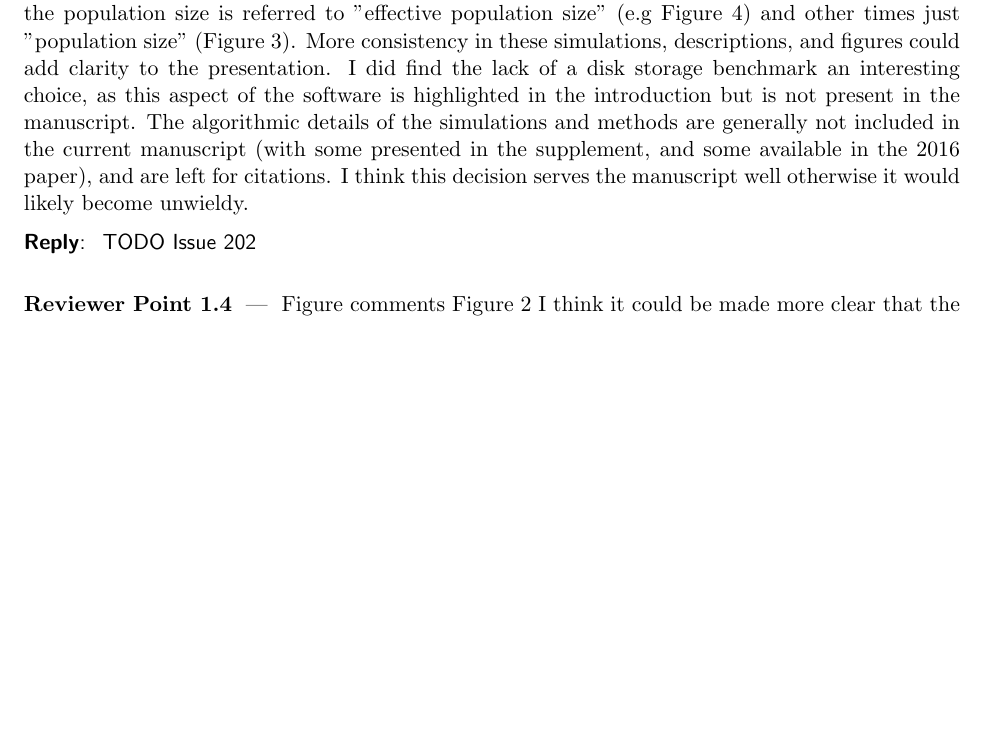
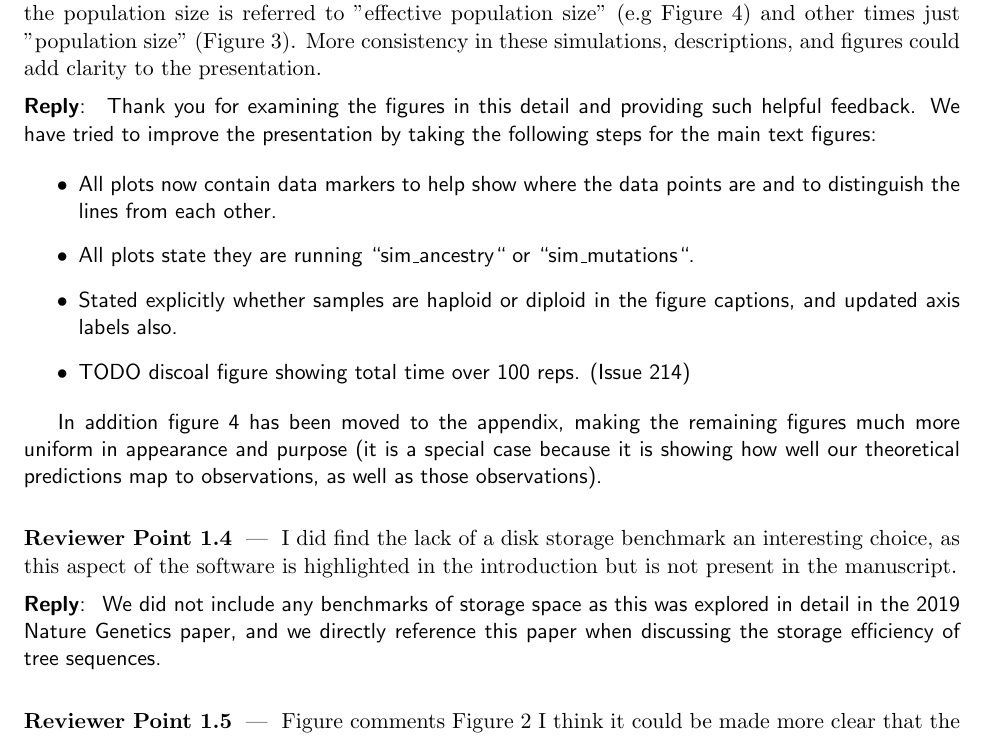
Before and after one commit to tskit-dev/msprime-1.0-paper, a LaTeX document (response-to-reviewers.tex): part of page 2 of 7, cut so that both start at the same text, the shorter picture padded with empty space. Compiled offline with pdfLaTeX.

Commit message:
Tidy up figures.
Closes #202

```diff
--- a/response-to-reviewers.tex
+++ b/response-to-reviewers.tex
@@ -142,21 +142,47 @@ or sometime haploid (Figure 3), but other times the ploidy is left implied (e.g
 Figure 4). Sometimes the population size is referred to "effective population
 size" (e.g Figure 4) and other times just "population size" (Figure 3). More
 consistency in these simulations, descriptions, and figures could add clarity
-to the presentation. I did find the lack of a disk storage benchmark an
-interesting choice, as this aspect of the software is highlighted in the
-introduction but is not present in the manuscript. The algorithmic details of
-the simulations and methods are generally not included in the current
-manuscript (with some presented in the supplement, and some available in the
-2016 paper), and are left for citations. I think this decision serves the
-manuscript well otherwise it would likely become unwieldy.
+to the presentation.
 \end{point}
 
 \begin{reply}
-TODO Issue 202
+Thank you for examining the figures in this detail and providing such
+helpful feedback. We have tried to improve the presentation by taking
+the following steps for the main text figures:
+
+\begin{itemize}
+
+\item All plots now contain data markers to help show where the data
+points are and to distinguish the lines from each other.
+
+\item All plots state they are running ``sim\_ancestry`` or ``sim\_mutations``.
+
+\item Stated explicitly whether samples are haploid or diploid in the
+figure captions, and updated axis labels also.
+
+\item TODO discoal figure showing total time over 100 reps. (Issue 214)
+
+\end{itemize}
+
+In addition figure 4 has been moved to the appendix, making the remaining
+figures much more uniform in appearance and purpose (it is a special
+case because it is showing how well our theoretical predictions map
+to observations, as well as those observations).
 \end{reply}
 
 \begin{point}
-Figure comments
+I did find the lack of a disk storage benchmark an
+interesting choice, as this aspect of the software is highlighted in the
+introduction but is not present in the manuscript.
+\end{point}
+
+\begin{reply}
+We did not include any benchmarks of storage space as this was explored
+in detail in the 2019 Nature Genetics paper, and we directly reference
+this paper when discussing the storage efficiency of tree sequences.
+\end{reply}
+
+\begin{point} Figure comments
 Figure 2
 I think it could be made more clear that the genotype matrix is not part of the set of tables.
 \end{point}
```
Also changed, not shown: paper.tex (+7 -5 lines), figures/ancestry-perf.pdf, figures/dtwf-perf.pdf, figures/gc-perf.pdf, figures/mutations-perf.pdf, 1 other file.
